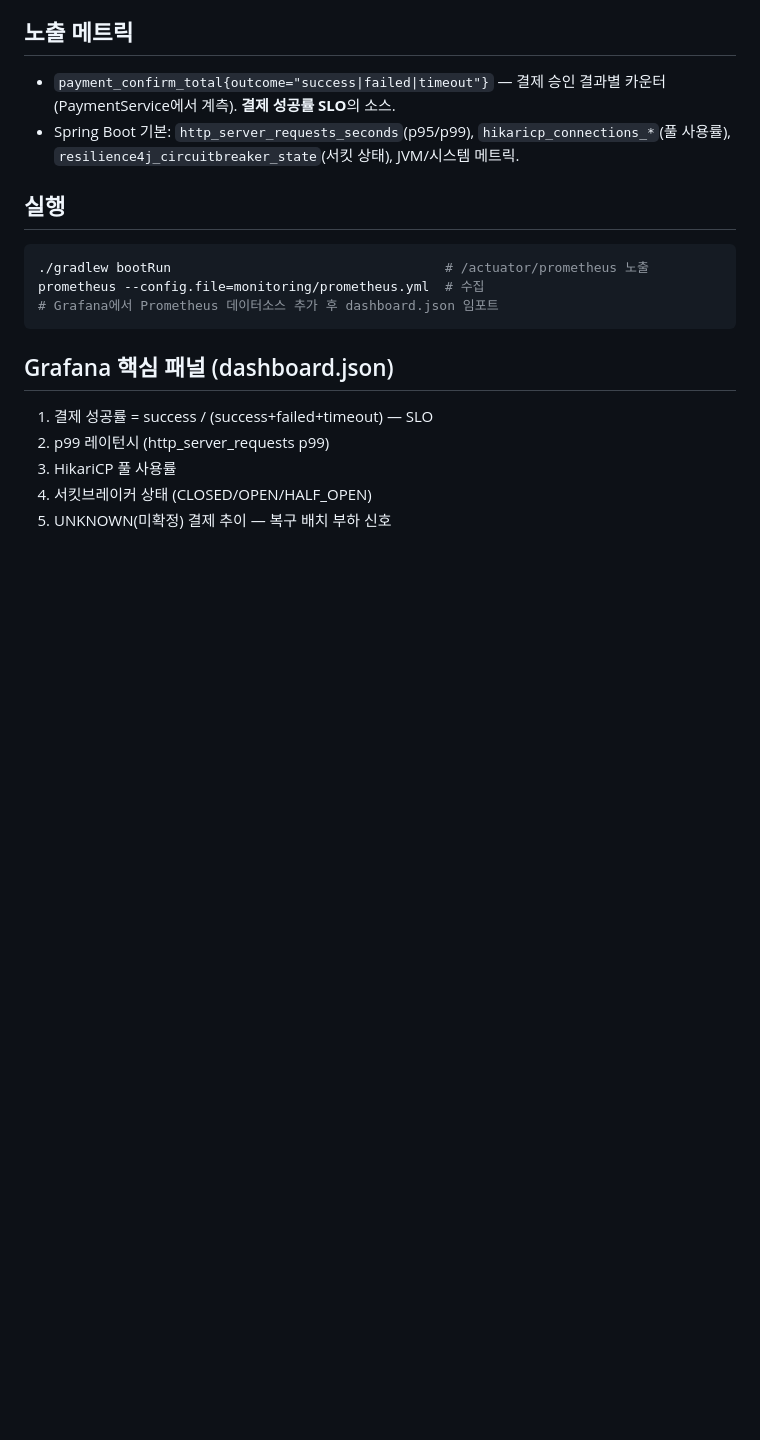
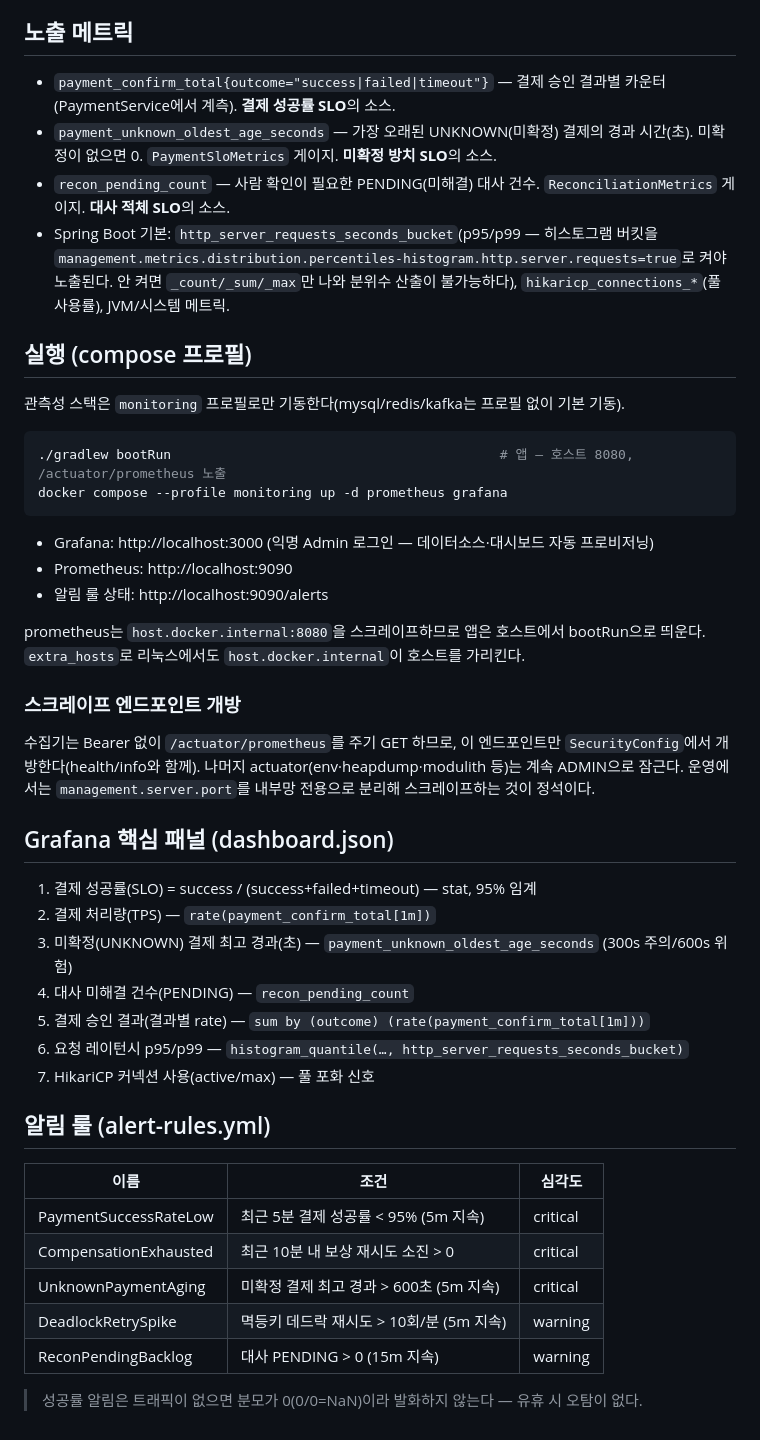
Before and after one commit to dj258255/payment-system, a Markdown page: monitoring/README.md, the part around the change. GitHub-like rendering; blank space fills up the shorter version.

````diff
--- a/monitoring/README.md
+++ b/monitoring/README.md
@@ -5,19 +5,51 @@ Actuator + Micrometer → Prometheus → Grafana.
 ## 노출 메트릭
 - `payment_confirm_total{outcome="success|failed|timeout"}` — 결제 승인 결과별 카운터
   (PaymentService에서 계측). **결제 성공률 SLO**의 소스.
-- Spring Boot 기본: `http_server_requests_seconds`(p95/p99), `hikaricp_connections_*`(풀 사용률),
-  `resilience4j_circuitbreaker_state`(서킷 상태), JVM/시스템 메트릭.
+- `payment_unknown_oldest_age_seconds` — 가장 오래된 UNKNOWN(미확정) 결제의 경과 시간(초).
+  미확정이 없으면 0. `PaymentSloMetrics` 게이지. **미확정 방치 SLO**의 소스.
+- `recon_pending_count` — 사람 확인이 필요한 PENDING(미해결) 대사 건수. `ReconciliationMetrics` 게이지.
+  **대사 적체 SLO**의 소스.
+- Spring Boot 기본: `http_server_requests_seconds_bucket`(p95/p99 — 히스토그램 버킷을
+  `management.metrics.distribution.percentiles-histogram.http.server.requests=true`로 켜야 노출된다.
+  안 켜면 `_count/_sum/_max`만 나와 분위수 산출이 불가능하다), `hikaricp_connections_*`(풀 사용률),
+  JVM/시스템 메트릭.
 
-## 실행
+## 실행 (compose 프로필)
+관측성 스택은 `monitoring` 프로필로만 기동한다(mysql/redis/kafka는 프로필 없이 기본 기동).
+
 ```bash
-./gradlew bootRun                                   # /actuator/prometheus 노출
-prometheus --config.file=monitoring/prometheus.yml  # 수집
-# Grafana에서 Prometheus 데이터소스 추가 후 dashboard.json 임포트
+./gradlew bootRun                                          # 앱 — 호스트 8080, /actuator/prometheus 노출
+docker compose --profile monitoring up -d prometheus grafana
 ```
 
+- Grafana: http://localhost:3000 (익명 Admin 로그인 — 데이터소스·대시보드 자동 프로비저닝)
+- Prometheus: http://localhost:9090
+- 알림 룰 상태: http://localhost:9090/alerts
+
+prometheus는 `host.docker.internal:8080`을 스크레이프하므로 앱은 호스트에서 bootRun으로 띄운다.
+`extra_hosts`로 리눅스에서도 `host.docker.internal`이 호스트를 가리킨다.
+
+### 스크레이프 엔드포인트 개방
+수집기는 Bearer 없이 `/actuator/prometheus`를 주기 GET 하므로, 이 엔드포인트만 `SecurityConfig`에서
+개방한다(health/info와 함께). 나머지 actuator(env·heapdump·modulith 등)는 계속 ADMIN으로 잠근다.
+운영에서는 `management.server.port`를 내부망 전용으로 분리해 스크레이프하는 것이 정석이다.
+
 ## Grafana 핵심 패널 (dashboard.json)
-1. 결제 성공률 = success / (success+failed+timeout)  — SLO
-2. p99 레이턴시 (http_server_requests p99)
-3. HikariCP 풀 사용률
-4. 서킷브레이커 상태 (CLOSED/OPEN/HALF_OPEN)
-5. UNKNOWN(미확정) 결제 추이 — 복구 배치 부하 신호
+1. 결제 성공률(SLO) = success / (success+failed+timeout) — stat, 95% 임계
+2. 결제 처리량(TPS) — `rate(payment_confirm_total[1m])`
+3. 미확정(UNKNOWN) 결제 최고 경과(초) — `payment_unknown_oldest_age_seconds` (300s 주의/600s 위험)
+4. 대사 미해결 건수(PENDING) — `recon_pending_count`
+5. 결제 승인 결과(결과별 rate) — `sum by (outcome) (rate(payment_confirm_total[1m]))`
+6. 요청 레이턴시 p95/p99 — `histogram_quantile(…, http_server_requests_seconds_bucket)`
+7. HikariCP 커넥션 사용(active/max) — 풀 포화 신호
+
+## 알림 룰 (alert-rules.yml)
+| 이름 | 조건 | 심각도 |
+| --- | --- | --- |
+| PaymentSuccessRateLow | 최근 5분 결제 성공률 < 95% (5m 지속) | critical |
+| CompensationExhausted | 최근 10분 내 보상 재시도 소진 > 0 | critical |
+| UnknownPaymentAging | 미확정 결제 최고 경과 > 600초 (5m 지속) | critical |
+| DeadlockRetrySpike | 멱등키 데드락 재시도 > 10회/분 (5m 지속) | warning |
+| ReconPendingBacklog | 대사 PENDING > 0 (15m 지속) | warning |
+
+> 성공률 알림은 트래픽이 없으면 분모가 0(0/0=NaN)이라 발화하지 않는다 — 유휴 시 오탐이 없다.
````
Also changed, not shown: README.md (+12 -1 lines), docs/images/demo-grafana-dashboard.png (added), docs/images/demo-prometheus-alerts.png (added), 14 other files.
